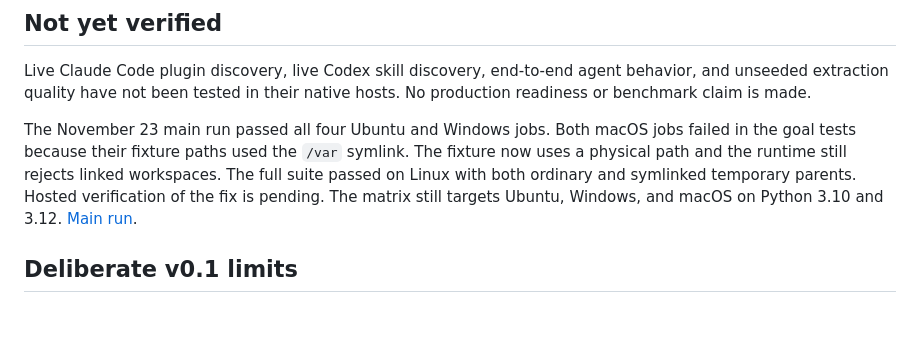
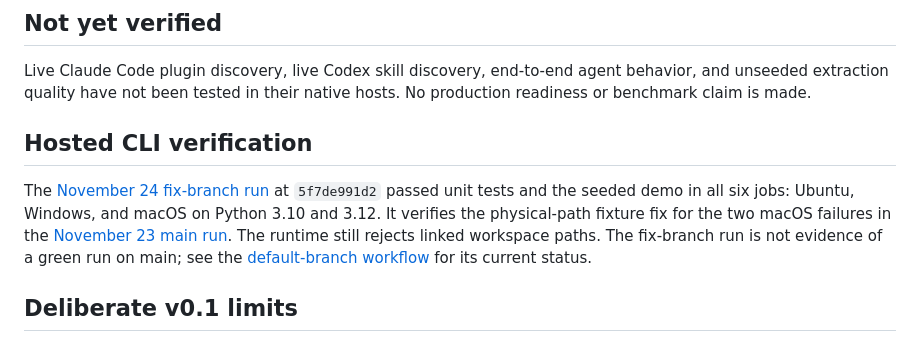
Before and after one commit to lpayt402/gyst, a Markdown page: STATUS.md, the part around the change. GitHub-like rendering; blank space fills up the shorter version.

```diff
--- a/STATUS.md
+++ b/STATUS.md
@@ -16,7 +16,9 @@ The eight-file fictional BenchBoard environment supports a seeded pipeline demo
 
 Live Claude Code plugin discovery, live Codex skill discovery, end-to-end agent behavior, and unseeded extraction quality have not been tested in their native hosts. No production readiness or benchmark claim is made.
 
-The November 23 main run passed all four Ubuntu and Windows jobs. Both macOS jobs failed in the goal tests because their fixture paths used the `/var` symlink. The fixture now uses a physical path and the runtime still rejects linked workspaces. The full suite passed on Linux with both ordinary and symlinked temporary parents. Hosted verification of the fix is pending. The matrix still targets Ubuntu, Windows, and macOS on Python 3.10 and 3.12. [Main run](https://github.com/lpayt402/gyst/actions/runs/45254102161).
+## Hosted CLI verification
+
+The [November 24 fix-branch run](https://github.com/lpayt402/gyst/actions/runs/45403113637) at `5f7de991d2` passed unit tests and the seeded demo in all six jobs: Ubuntu, Windows, and macOS on Python 3.10 and 3.12. It verifies the physical-path fixture fix for the two macOS failures in the [November 23 main run](https://github.com/lpayt402/gyst/actions/runs/45254102161). The runtime still rejects linked workspace paths. The fix-branch run is not evidence of a green run on main; see the [default-branch workflow](https://github.com/lpayt402/gyst/actions/workflows/tests.yml?query=branch%3Amain) for its current status.
 
 ## Deliberate v0.1 limits
 
```
Also changed, not shown: README.md (+9 -1 lines), VALIDATION.md (+4 -2 lines), docs/images/gyst-seeded-overview.png (added).
